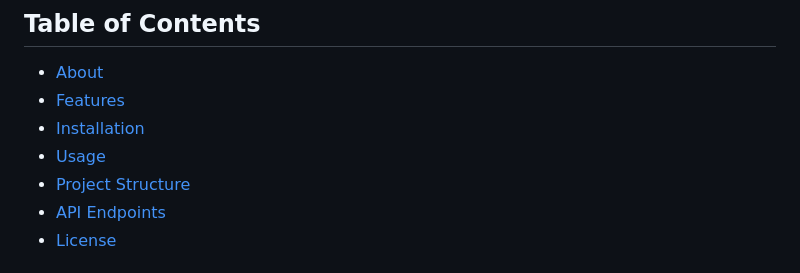
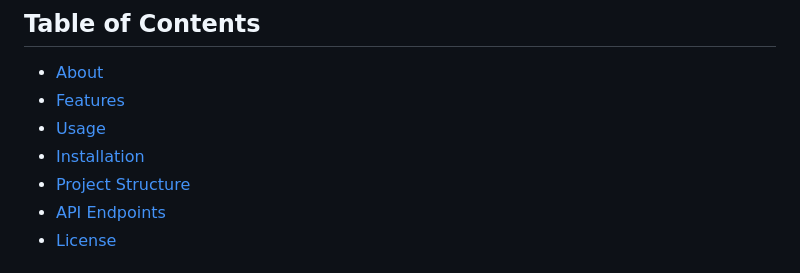
Before and after one commit to dmandevv/markdown-note-taking-api, a Markdown page: README.md, the part around one of its changes. Drawn GitHub-style.

```diff
--- a/README.md
+++ b/README.md
@@ -10,8 +10,8 @@ A modern, minimalist note-taking application that lets users upload, edit, and v
 
 - [About](#-about)
 - [Features](#-features)
+- [Usage](#-usage)
 - [Installation](#-installation)
-- [Usage](#-usage)
 - [Project Structure](#-project-structure)
 - [API Endpoints](#-api-endpoints)
 - [License](#-license)
```
Also changed, not shown: other parts of README.md (+1 -1 lines).
